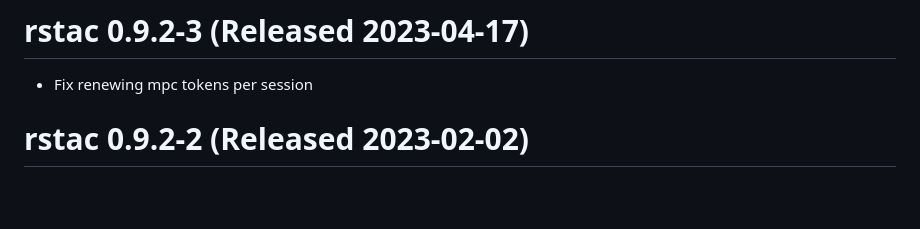
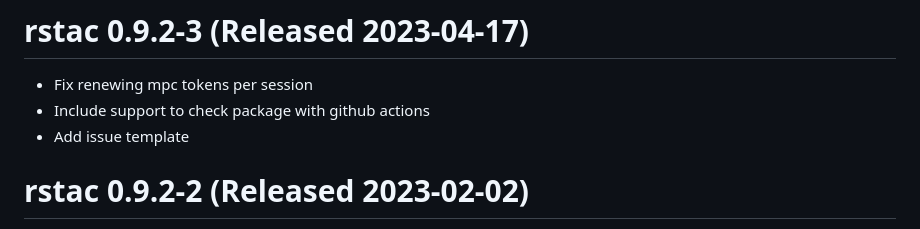
Before and after one commit to brazil-data-cube/rstac, a Markdown page: NEWS.md, the part around the change. Rendered like a GitHub page; blank space fills up the shorter version.

Commit message:
update NEWS

```diff
--- a/NEWS.md
+++ b/NEWS.md
@@ -3,6 +3,8 @@
 # rstac 0.9.2-3 (Released 2023-04-17)
 
 * Fix renewing mpc tokens per session
+* Include support to check package with github actions
+* Add issue template
 
 # rstac 0.9.2-2 (Released 2023-02-02)
 
```
